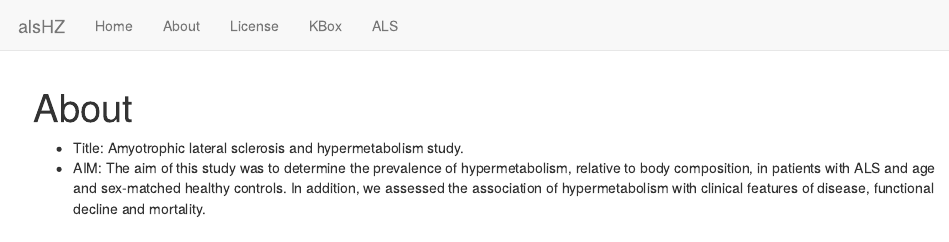
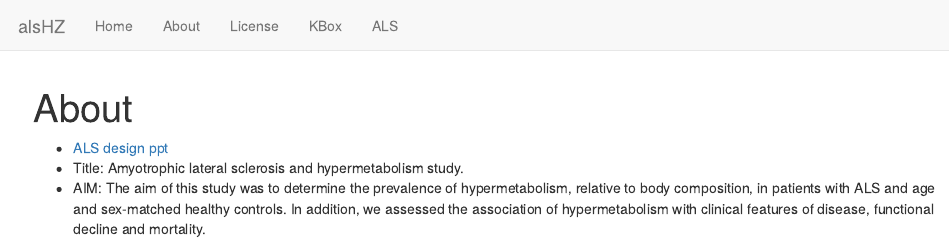
Before and after one commit to gc5k/WorkFlowTest, an R Markdown document (alsHZ/analysis/about.Rmd): the page in a window 1100 px wide, from its top. Rendered offline with R 4.5, knitr and Pandoc, with nearby package versions; drawn as R Markdown's standard HTML page in place of the format the file asks for.

Commit message:
Start my new project

```diff
--- a/alsHZ/analysis/about.Rmd
+++ b/alsHZ/analysis/about.Rmd
@@ -7,6 +7,7 @@ editor_options:
   chunk_output_type: console
 ---
 
+* [ALS design ppt](./data/als_metabolism.pptx)
 * Title: Amyotrophic lateral sclerosis and hypermetabolism study.
 * AIM: The aim of this study was to determine the prevalence
 of hypermetabolism, relative to body composition,
```
